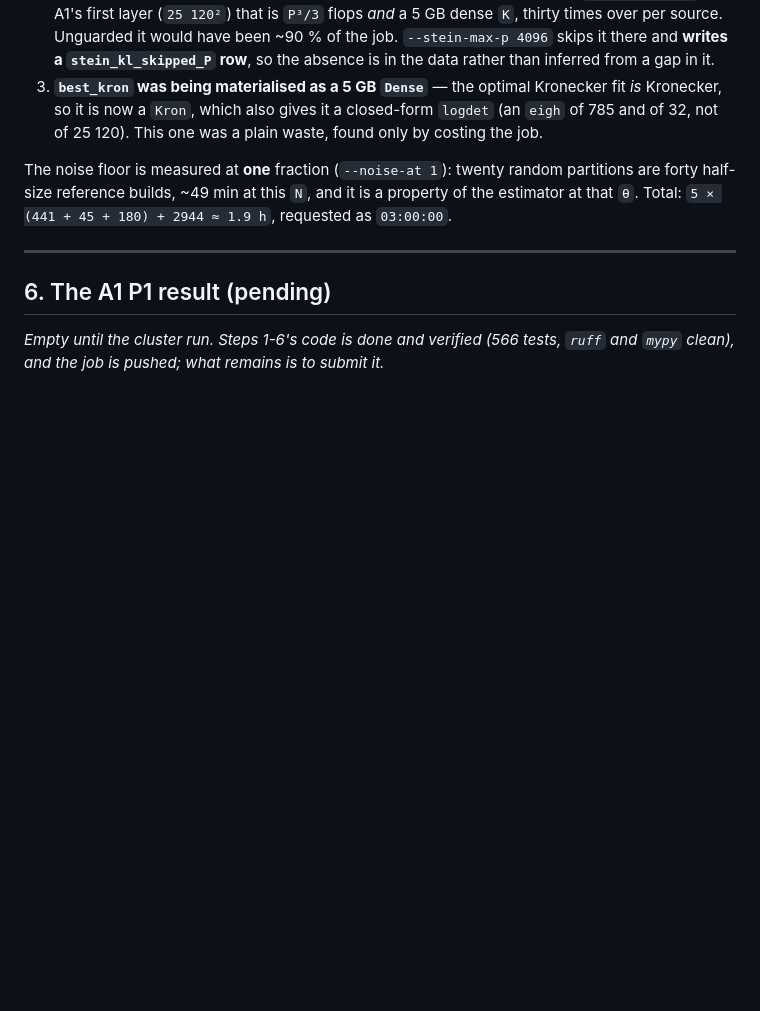
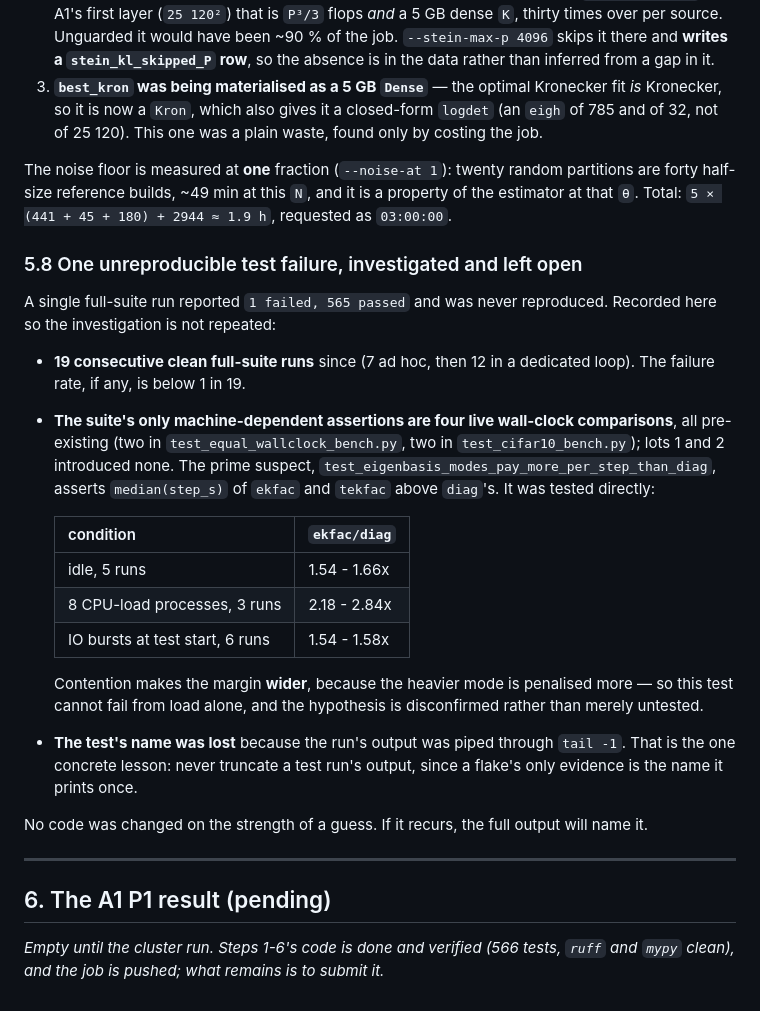
Before and after one commit to baolgr/new_adafisher, a Markdown page: docs/reports/plan_exp_lot2.md, the part around the change. Drawn GitHub-style; blank space fills up the shorter version.

Commit message:
docs: record the unreproducible test failure as a closed negative result
19 consecutive clean full-suite runs since the single "1 failed" report,
so the rate is below 1 in 19. The suite's only machine-dependent
assertions are four live wall-clock comparisons, all pre-existing; the
prime suspect was tested under CPU load and IO bursts and its margin
*widens* under contention (1.54-1.66x idle, 2.18-2.84x loaded), because
the heavier mode is penalised more -- so it cannot fail from load alone.
Hypothesis disconfirmed rather than untested.

The test's name was lost to a `| tail -1` on the run's output, which is
the one concrete lesson. No code changed on the strength of a guess.

Co-Authored-By: Claude Opus 5 (1M context) <noreply@anthropic.com>

```diff
--- a/docs/reports/plan_exp_lot2.md
+++ b/docs/reports/plan_exp_lot2.md
@@ -449,6 +449,33 @@ The noise floor is measured at **one** fraction (`--noise-at 1`): twenty random
 half-size reference builds, ~49 min at this `N`, and it is a property of the estimator at that `θ`.
 Total: `5 × (441 + 45 + 180) + 2944 ≈ 1.9 h`, requested as `03:00:00`.
 
+### 5.8 One unreproducible test failure, investigated and left open
+
+A single full-suite run reported `1 failed, 565 passed` and was never reproduced. Recorded here so
+the investigation is not repeated:
+
+* **19 consecutive clean full-suite runs** since (7 ad hoc, then 12 in a dedicated loop). The
+  failure rate, if any, is below 1 in 19.
+* **The suite's only machine-dependent assertions are four live wall-clock comparisons**, all
+  pre-existing (two in `test_equal_wallclock_bench.py`, two in `test_cifar10_bench.py`); lots 1 and
+  2 introduced none. The prime suspect,
+  `test_eigenbasis_modes_pay_more_per_step_than_diag`, asserts `median(step_s)` of `ekfac` and
+  `tekfac` above `diag`'s. It was tested directly:
+
+  | condition | `ekfac/diag` |
+  |---|---|
+  | idle, 5 runs | 1.54 - 1.66x |
+  | 8 CPU-load processes, 3 runs | 2.18 - 2.84x |
+  | IO bursts at test start, 6 runs | 1.54 - 1.58x |
+
+  Contention makes the margin **wider**, because the heavier mode is penalised more — so this test
+  cannot fail from load alone, and the hypothesis is disconfirmed rather than merely untested.
+* **The test's name was lost** because the run's output was piped through `tail -1`. That is the
+  one concrete lesson: never truncate a test run's output, since a flake's only evidence is the
+  name it prints once.
+
+No code was changed on the strength of a guess. If it recurs, the full output will name it.
+
 ---
 
 ## 6. The A1 P1 result (pending)
```
